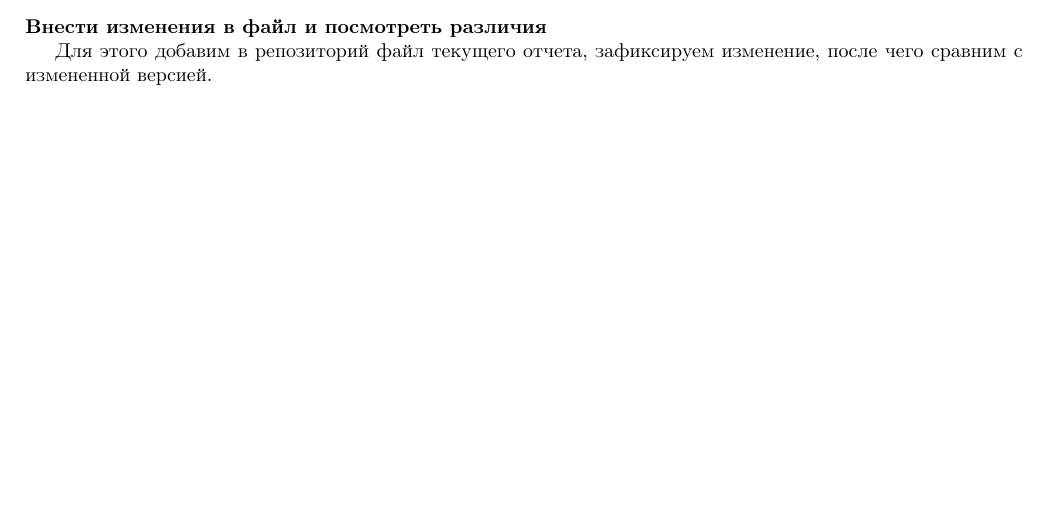
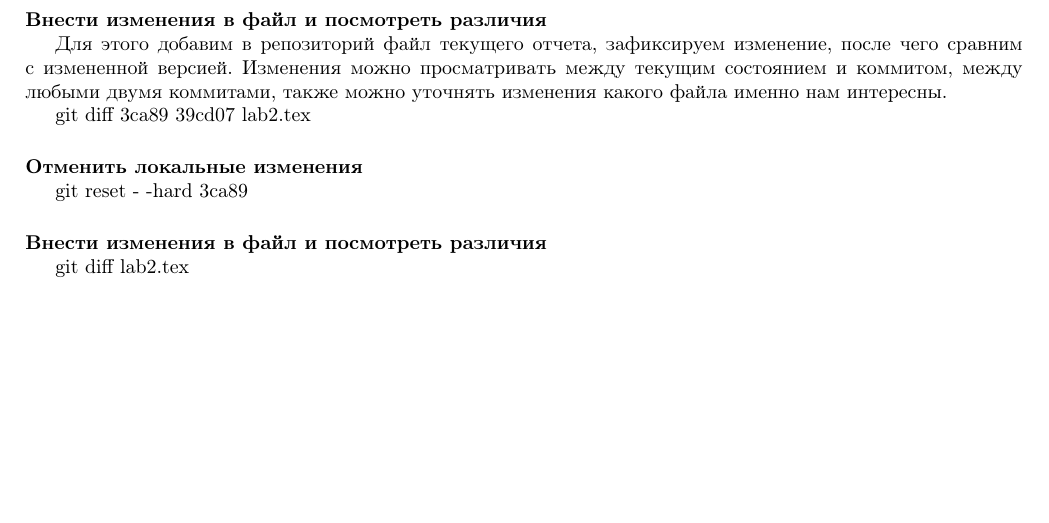
Before and after one commit to suhininalex/InfoSecCourse2015, a LaTeX document (Отчеты/01_LaTeX_Git_GPG/lab2.tex): part of page 2 of 2 before the commit and part of page 3 of 3 after it, cut so that both start at the same text, the shorter picture padded with empty space. Compiled offline with pdfLaTeX.

Commit message:
just for push

```diff
--- a/Отчеты/01_LaTeX_Git_GPG/lab2.tex
+++ b/Отчеты/01_LaTeX_Git_GPG/lab2.tex
@@ -103,6 +103,20 @@ git commit -a -m "Lab1" \\
 \paragraph{Внести изменения в файл и посмотреть различия}
 ~
 
-Для этого добавим в репозиторий файл текущего отчета, зафиксируем изменение, после чего сравним с измененной версией.
+Для этого добавим в репозиторий файл текущего отчета, зафиксируем изменение, после чего сравним с измененной версией. Изменения можно просматривать между текущим состоянием и коммитом, между любыми двумя коммитами, также можно уточнять изменения какого файла именно нам интересны.
+
+git diff 3ca89 39cd07 lab2.tex
+
+\paragraph{Отменить локальные изменения}
+~
+
+git reset - -hard 3ca89
+
+\paragraph{Внести изменения в файл и посмотреть различия}
+~
+
+git diff lab2.tex
+
+
 
 \end{document}
```
Also changed, not shown: Отчеты/01_LaTeX_Git_GPG/lab2.pdf.
